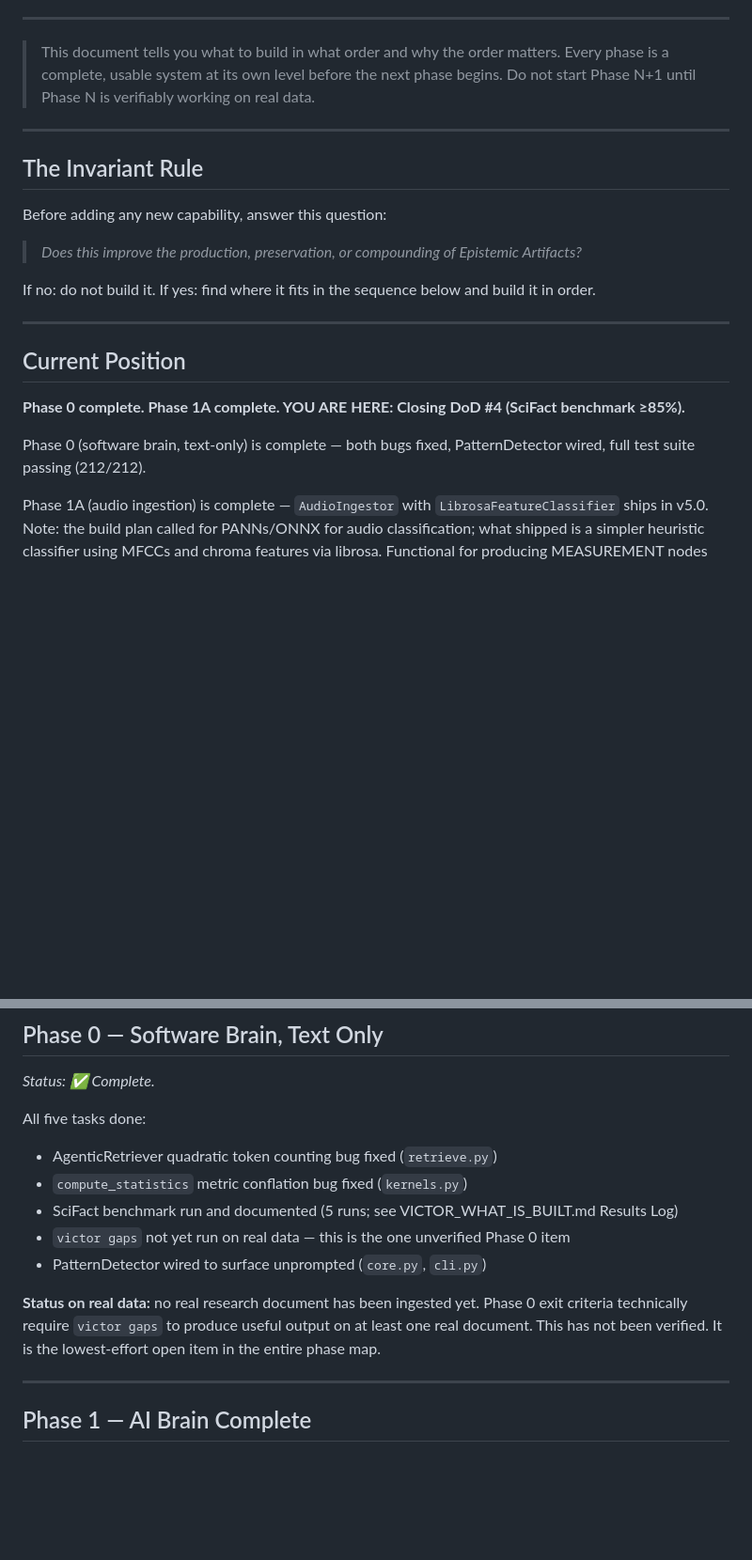
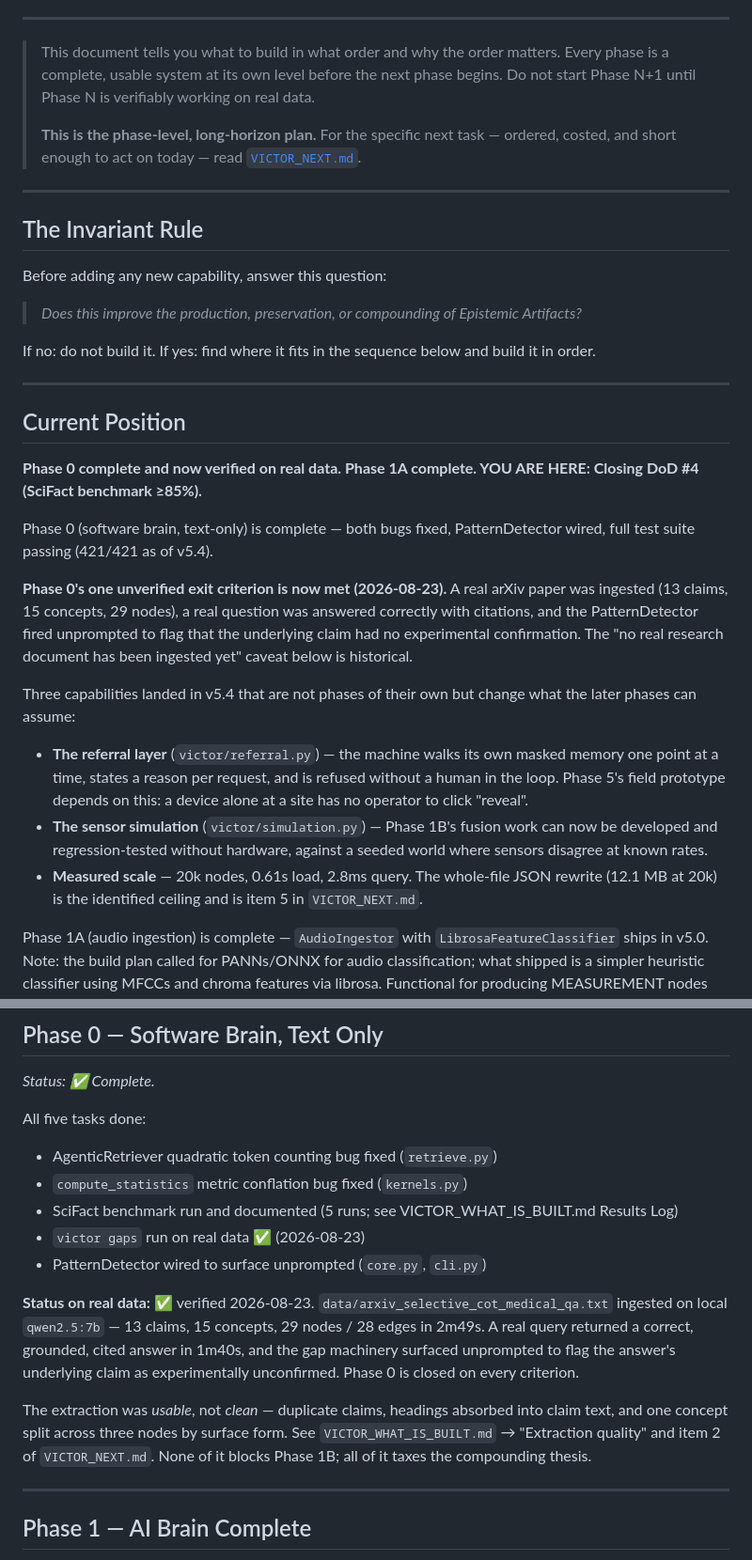
Before and after one commit to varishsharma81106-sketch/VICTOR, a Markdown page: docs/VICTOR_BUILD_SEQUENCE.md, 2 parts joined by grey strips. Shown at 94% size. Rendered like a GitHub page; blank space fills up the shorter version.

```diff
--- a/docs/VICTOR_BUILD_SEQUENCE.md
+++ b/docs/VICTOR_BUILD_SEQUENCE.md
@@ -6,6 +6,10 @@
 > This document tells you what to build in what order and why the order matters.
 > Every phase is a complete, usable system at its own level before the next phase begins.
 > Do not start Phase N+1 until Phase N is verifiably working on real data.
+>
+> **This is the phase-level, long-horizon plan.** For the specific next task —
+> ordered, costed, and short enough to act on today — read
+> [`VICTOR_NEXT.md`](VICTOR_NEXT.md).
 
 ---
 
@@ -21,9 +25,17 @@ If no: do not build it. If yes: find where it fits in the sequence below and bui
 
 ## Current Position
 
-**Phase 0 complete. Phase 1A complete. YOU ARE HERE: Closing DoD #4 (SciFact benchmark ≥85%).**
+**Phase 0 complete and now verified on real data. Phase 1A complete. YOU ARE HERE: Closing DoD #4 (SciFact benchmark ≥85%).**
 
-Phase 0 (software brain, text-only) is complete — both bugs fixed, PatternDetector wired, full test suite passing (212/212).
+Phase 0 (software brain, text-only) is complete — both bugs fixed, PatternDetector wired, full test suite passing (421/421 as of v5.4).
+
+**Phase 0's one unverified exit criterion is now met (2026-08-23).** A real arXiv paper was ingested (13 claims, 15 concepts, 29 nodes), a real question was answered correctly with citations, and the PatternDetector fired unprompted to flag that the underlying claim had no experimental confirmation. The "no real research document has been ingested yet" caveat below is historical.
+
+Three capabilities landed in v5.4 that are not phases of their own but change what the later phases can assume:
+
+- **The referral layer** (`victor/referral.py`) — the machine walks its own masked memory one point at a time, states a reason per request, and is refused without a human in the loop. Phase 5's field prototype depends on this: a device alone at a site has no operator to click "reveal".
+- **The sensor simulation** (`victor/simulation.py`) — Phase 1B's fusion work can now be developed and regression-tested without hardware, against a seeded world where sensors disagree at known rates.
+- **Measured scale** — 20k nodes, 0.61s load, 2.8ms query. The whole-file JSON rewrite (12.1 MB at 20k) is the identified ceiling and is item 5 in `VICTOR_NEXT.md`.
 
 Phase 1A (audio ingestion) is complete — `AudioIngestor` with `LibrosaFeatureClassifier` ships in v5.0. Note: the build plan called for PANNs/ONNX for audio classification; what shipped is a simpler heuristic classifier using MFCCs and chroma features via librosa. Functional for producing MEASUREMENT nodes from audio; less accurate than PANNs would have been. Phase 1B (sensor fusion) should upgrade this before relying on audio for field research.
 
@@ -38,10 +50,12 @@ All five tasks done:
 - AgenticRetriever quadratic token counting bug fixed (`retrieve.py`)
 - `compute_statistics` metric conflation bug fixed (`kernels.py`)
 - SciFact benchmark run and documented (5 runs; see VICTOR_WHAT_IS_BUILT.md Results Log)
-- `victor gaps` not yet run on real data — this is the one unverified Phase 0 item
+- `victor gaps` run on real data ✅ (2026-08-23)
 - PatternDetector wired to surface unprompted (`core.py`, `cli.py`)
 
-**Status on real data:** no real research document has been ingested yet. Phase 0 exit criteria technically require `victor gaps` to produce useful output on at least one real document. This has not been verified. It is the lowest-effort open item in the entire phase map.
+**Status on real data:** ✅ verified 2026-08-23. `data/arxiv_selective_cot_medical_qa.txt` ingested on local `qwen2.5:7b` — 13 claims, 15 concepts, 29 nodes / 28 edges in 2m49s. A real query returned a correct, grounded, cited answer in 1m40s, and the gap machinery surfaced unprompted to flag the answer's underlying claim as experimentally unconfirmed. Phase 0 is closed on every criterion.
+
+The extraction was *usable*, not *clean* — duplicate claims, headings absorbed into claim text, and one concept split across three nodes by surface form. See `VICTOR_WHAT_IS_BUILT.md` → "Extraction quality" and item 2 of `VICTOR_NEXT.md`. None of it blocks Phase 1B; all of it taxes the compounding thesis.
 
 ---
 
```
Also changed, not shown: other parts of docs/VICTOR_BUILD_SEQUENCE.md (+1 -1 lines), docs/VICTOR_INDEX.md (+10 -4 lines), docs/VICTOR_NEXT.md (added, +187 -0 lines).
